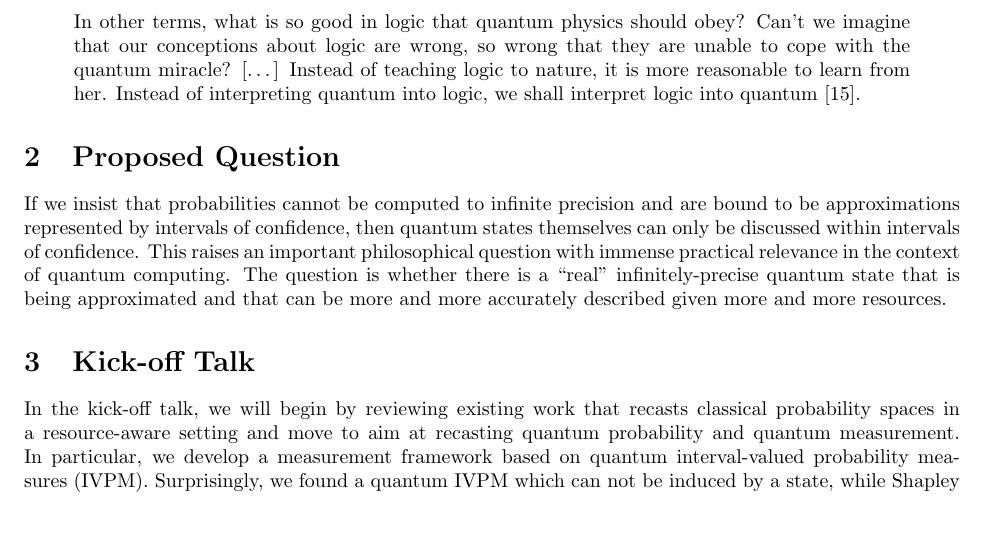
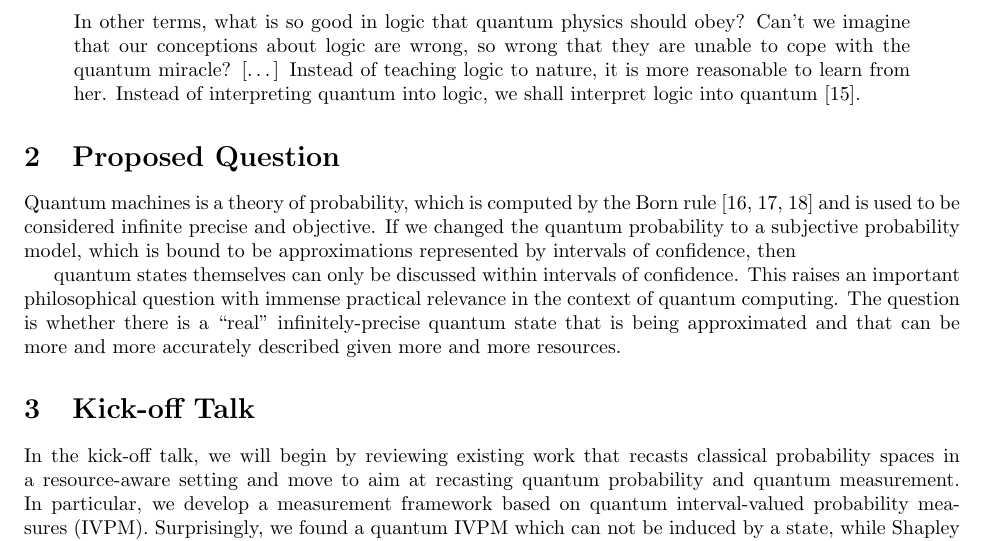
Before and after one commit to yuttai/Contextuality-and-Nonlocality-in-Discrete-Quantum-Theory, a LaTeX document (Rethinking Foundations of Physics 2017/application.tex): part of page 2 of 13, cut so that both start at the same text, the shorter picture padded with empty space. Compiled offline with pdfLaTeX.

Commit message:
application.tex \section{Proposed Question} Start updating...

```diff
--- a/Rethinking Foundations of Physics 2017/application.tex
+++ b/Rethinking Foundations of Physics 2017/application.tex
@@ -137,13 +137,17 @@ correlated:
 %%%%%%%%%%%%%%%%%%%%%%%%%%
 \section{Proposed Question}
 
-If we insist that probabilities cannot be computed to infinite precision
-and are bound to be approximations represented by intervals of confidence,
-then quantum states themselves can only be discussed within intervals
-of confidence. This raises an important philosophical question with
-immense practical relevance in the context of quantum computing. The
-question is whether there is a ``real'' infinitely-precise quantum
-state that is being approximated and that can be more and more accurately
+Quantum machines is a theory of probability, which is computed by
+the Born rule~\cite{Born1983,Mermin2007,Jaeger2007} and is used
+to be considered infinite precise and objective. If we changed the
+quantum probability to a subjective probability model, which is bound
+to be approximations represented by intervals of confidence, then
+
+quantum states themselves can only be discussed within intervals of
+confidence. This raises an important philosophical question with immense
+practical relevance in the context of quantum computing. The question
+is whether there is a ``real'' infinitely-precise quantum state
+that is being approximated and that can be more and more accurately
 described given more and more resources.
 
 \section{Kick-off Talk}
```
Also changed, not shown: 1 other file.
